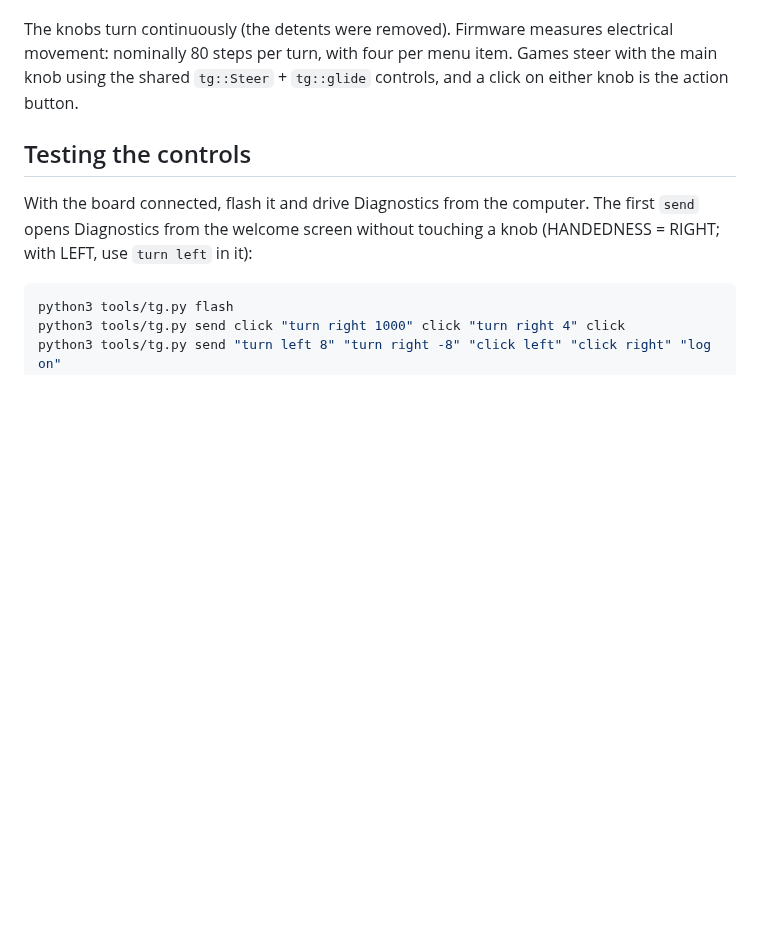
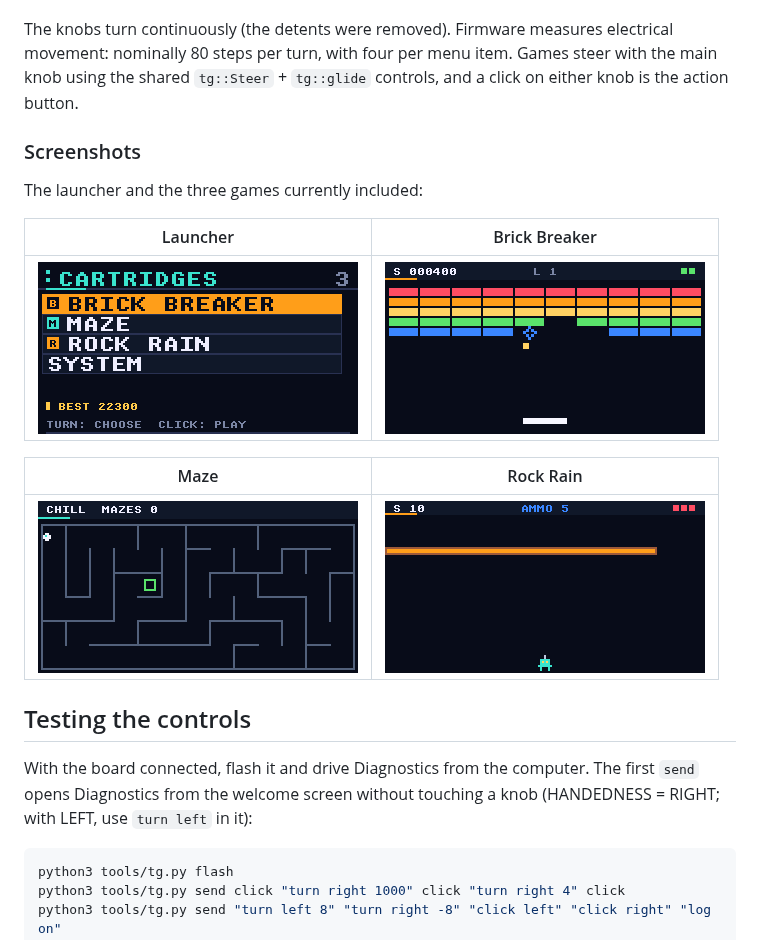
Before and after one commit to mor10/tinygame, a Markdown page: README.md, the part around the change. GitHub-like rendering; pictures changed too: docs/screenshots/brickbreaker.png (added), docs/screenshots/launcher.png (added), docs/screenshots/maze.png (added); blank space fills up the shorter version.

Commit message:
Add console screenshots to the README
Capture the launcher and current gameplay screens for Brick Breaker, Maze, and Rock Rain on the TinyGame console, then place the images in a compact gallery after the playing overview.

Co-authored-by: Copilot App <223556219+Copilot@users.noreply.github.com>

```diff
--- a/README.md
+++ b/README.md
@@ -12,6 +12,18 @@ It has one screen (320×172), two smoothly turning knobs with click switches, an
 - **Sleep:** System > Sleep, or 3 minutes without knob activity (even in a game), enters deep sleep. Click either knob to wake to the welcome screen. That restarts the console, not the previous game. Saved scores and confirmed settings stay saved.
 
 The knobs turn continuously (the detents were removed). Firmware measures electrical movement: nominally 80 steps per turn, with four per menu item. Games steer with the main knob using the shared `tg::Steer` + `tg::glide` controls, and a click on either knob is the action button.
+
+### Screenshots
+
+The launcher and the three games currently included:
+
+| Launcher | Brick Breaker |
+|---|---|
+| ![TinyGame game launcher](docs/screenshots/launcher.png) | ![Brick Breaker in play](docs/screenshots/brickbreaker.png) |
+
+| Maze | Rock Rain |
+|---|---|
+| ![Maze gameplay](docs/screenshots/maze.png) | ![Rock Rain gameplay](docs/screenshots/rockrain.png) |
 
 ## Testing the controls
 
```
